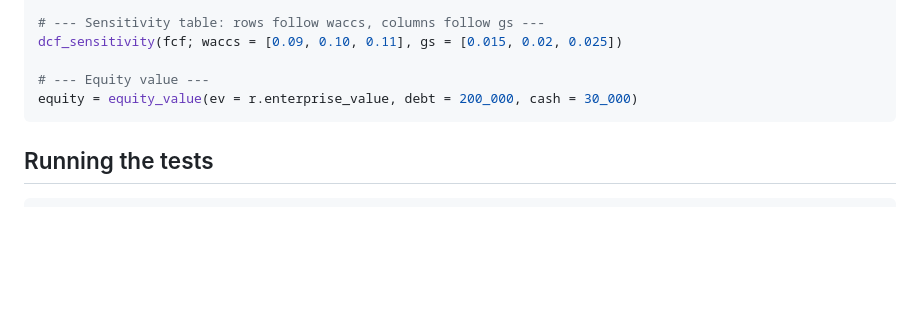
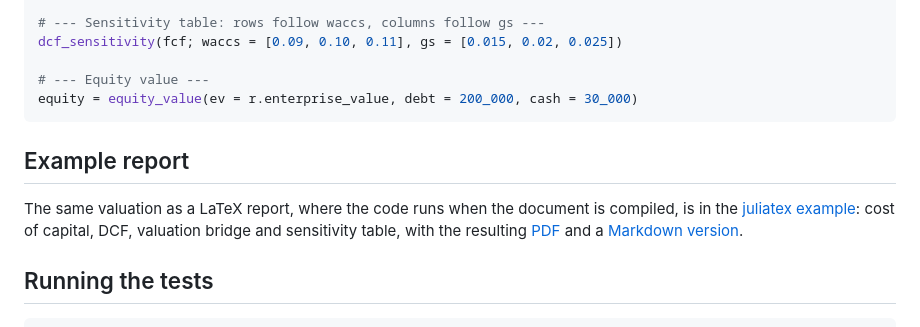
Before and after one commit to ferrerama/CorporateFinance.jl, a Markdown page: README.md, the part around the change. GitHub-like rendering; blank space fills up the shorter version.

Commit message:
update README.md: link to the juliatex example report

````diff
--- a/README.md
+++ b/README.md
@@ -68,6 +68,10 @@ dcf_sensitivity(fcf; waccs = [0.09, 0.10, 0.11], gs = [0.015, 0.02, 0.025])
 equity = equity_value(ev = r.enterprise_value, debt = 200_000, cash = 30_000)
 ```
 
+## Example report
+
+The same valuation as a LaTeX report, where the code runs when the document is compiled, is in the [juliatex example](https://github.com/ferrerama/juliaTex/tree/main/example): cost of capital, DCF, valuation bridge and sensitivity table, with the resulting [PDF](https://github.com/ferrerama/juliaTex/blob/main/example/analysis.pdf) and a [Markdown version](https://github.com/ferrerama/juliaTex/blob/main/example/analysis.md).
+
 ## Running the tests
 
 ```julia
````
